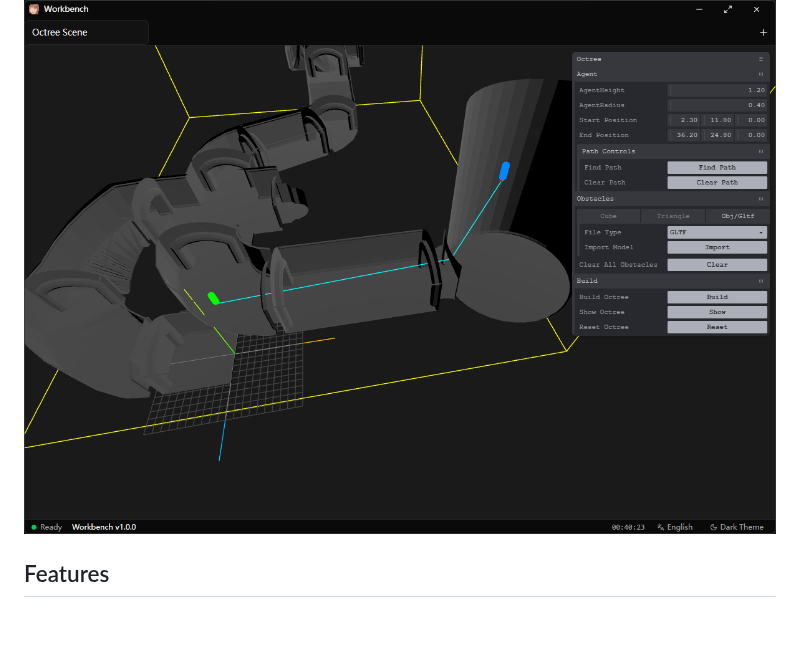
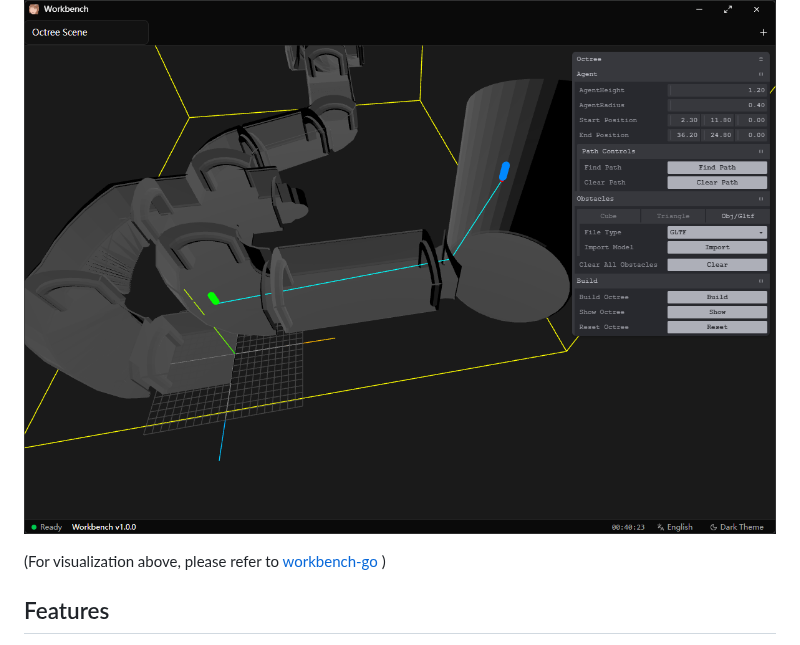
Before and after one commit to o0olele/octree-go, a Markdown page: README.md, the part around the change. Rendered like a GitHub page; blank space fills up the shorter version.

Commit message:
[readme] update

```diff
--- a/README.md
+++ b/README.md
@@ -3,6 +3,8 @@
 A Go implementation of an Octree spatial partitioning and pathfinding library, supporting efficient collision detection and path planning in 3D environments.
 
 ![img](./img/app.png)
+
+(For visualization above, please refer to [workbench-go](https://github.com/o0olele/workbench-go) )
 
 ## Features
 
```
